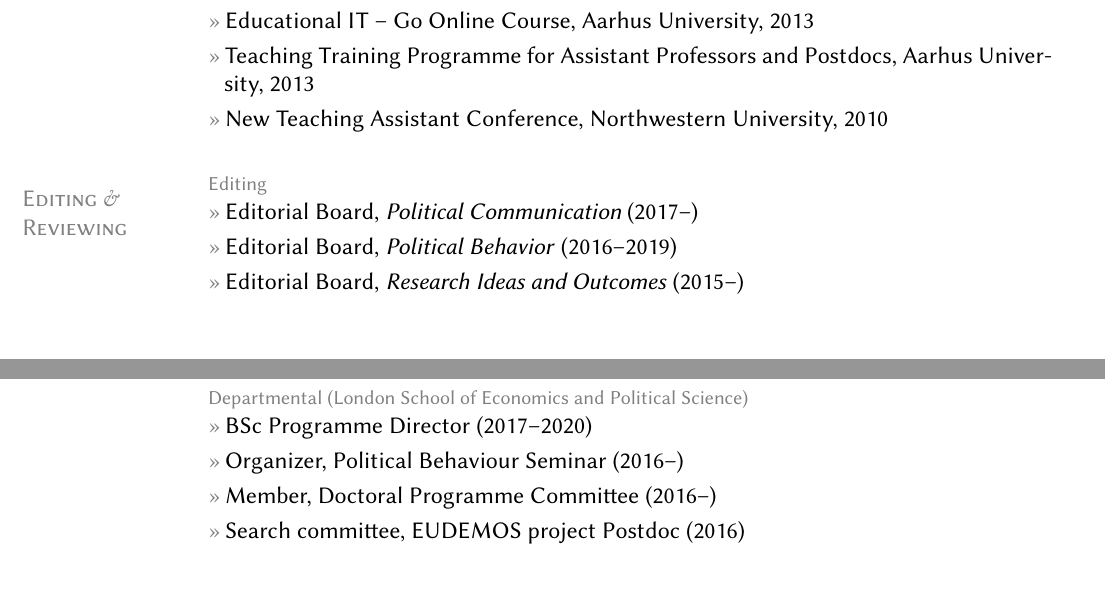
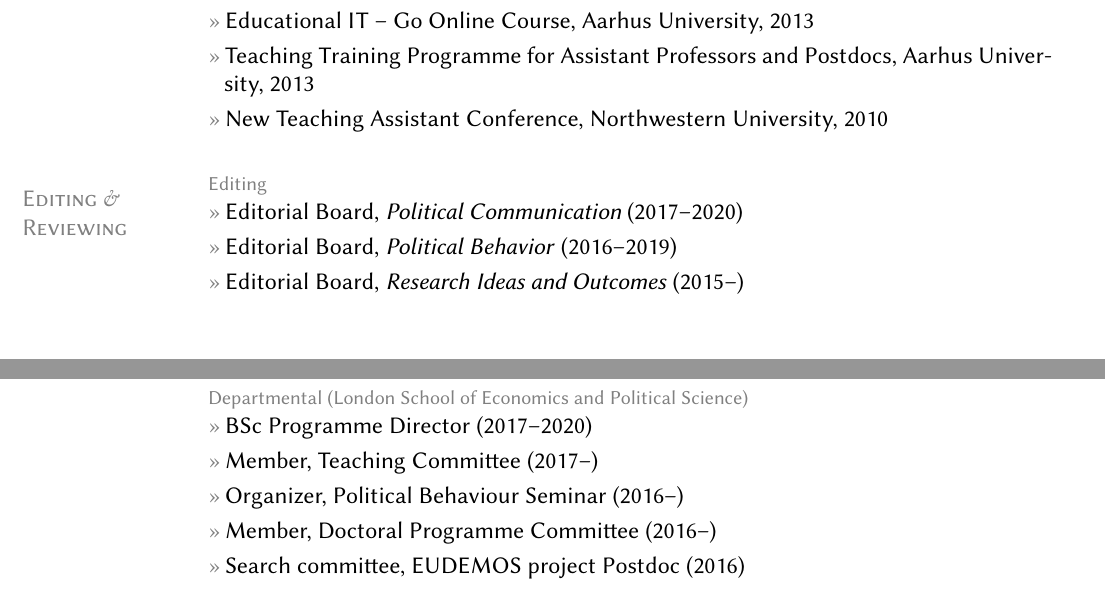
Before and after one commit to leeper/leeper.github.io, a LaTeX CV (cv/cv.tex): two parts of pages 12 and 13 of 16, joined at a grey line, cut so that both start at the same text, the shorter picture padded with empty space. Compiled offline with pdfLaTeX.

Commit message:
Update cv.tex

```diff
--- a/cv/cv.tex
+++ b/cv/cv.tex
@@ -397,7 +397,7 @@ ORCID: \href{http://orcid.org/0000-0003-4097-6326}{0000-0003-4097-6326}
 
 \section{Editing \&\\ Reviewing}
 \topic{Editing}
-	\entry{Editorial Board, \href{http://www.tandfonline.com/toc/upcp20/current}{\textit{Political Communication}} (2017--)}
+	\entry{Editorial Board, \href{http://www.tandfonline.com/toc/upcp20/current}{\textit{Political Communication}} (2017--2020)}
     \entry{Editorial Board, \href{http://link.springer.com/journal/11109}{\textit{Political Behavior}} (2016--2019)}
 	\entry{Editorial Board, \href{http://riojournal.com/}{\textit{Research Ideas and Outcomes}} (2015--)}
 	\entry{Associate PI, Time-Sharing Experiments for the Social Sciences (2013--)}
@@ -418,6 +418,7 @@ ORCID: \href{http://orcid.org/0000-0003-4097-6326}{0000-0003-4097-6326}
 
 \topic{Departmental (London School of Economics and Political Science)}
 	\entry{BSc Programme Director (2017--2020)}
+    \entry{Member, Teaching Committee (2017--)}
     \entry{Organizer, Political Behaviour Seminar (2016--)}
 	\entry{Member, Doctoral Programme Committee (2016--)}
     \entry{Search committee, EUDEMOS project Postdoc (2016)}
```
Also changed, not shown: cv/cv.tex (2 more changed lines).
